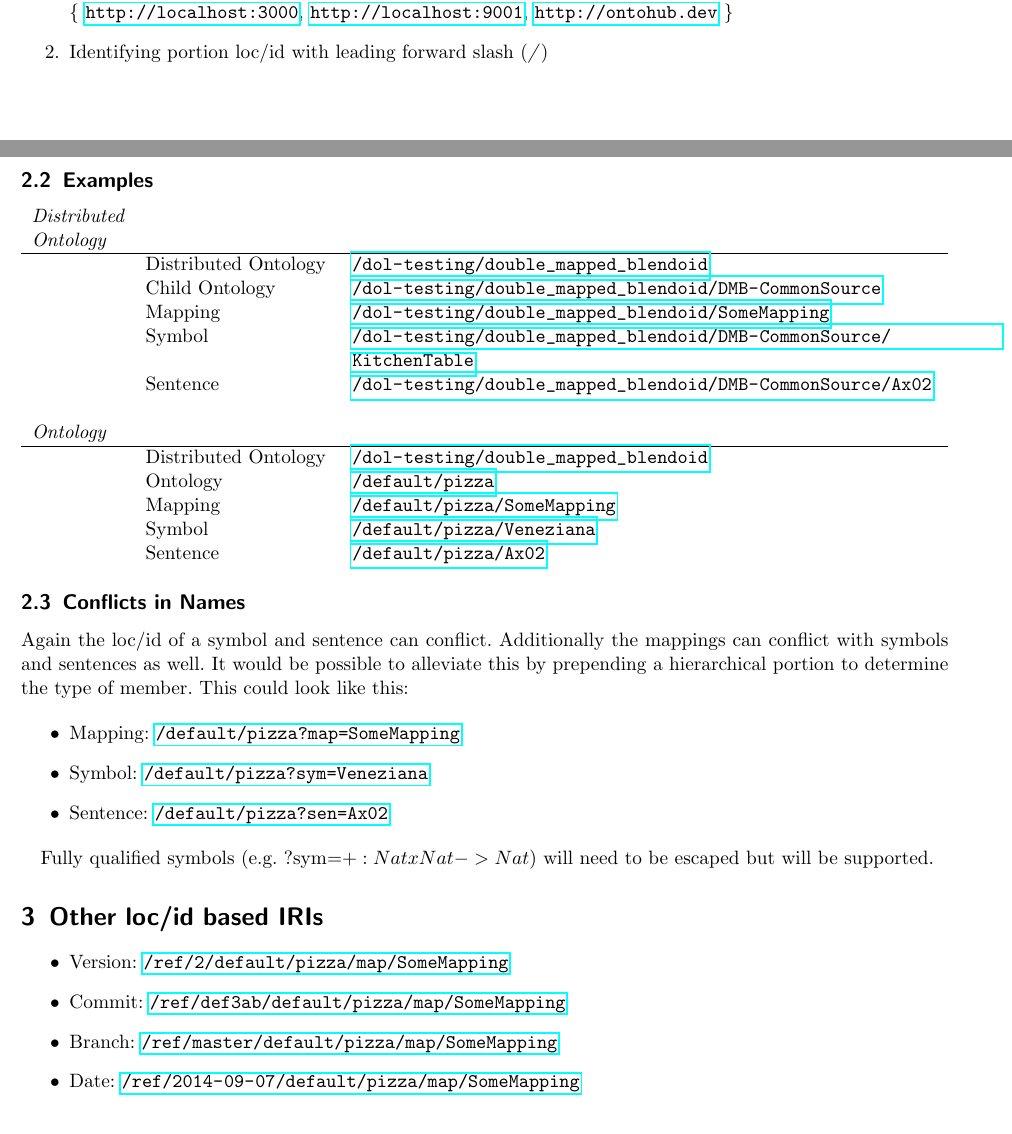
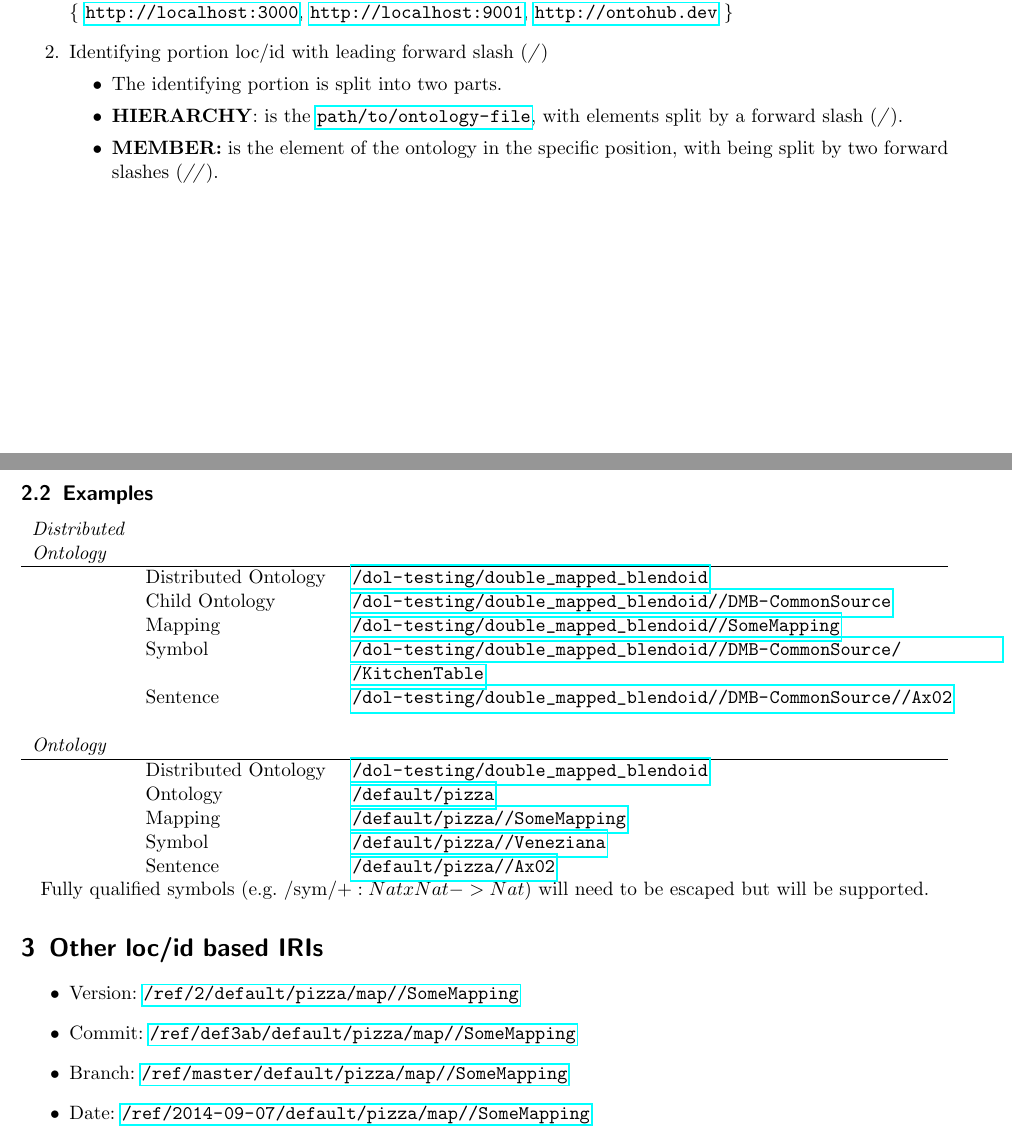
Before and after one commit to 0robustus1/loc-id, a LaTeX document (document.tex): two parts of pages 1 and 2 of 2, joined at a grey line, cut so that both start at the same text. Compiled offline with pdfLaTeX.

Commit message:
use // for ontology-members.

```diff
--- a/document.tex
+++ b/document.tex
@@ -9,7 +9,7 @@
 \usepackage{amsmath}
 \usepackage{hyperref}
 \author{Tim Reddehase}
-\date{2014-09-13}
+\date{2014-10-10}
 
 \newenvironment{oitemize}{%
   \renewcommand{\labelitemii}{$\bullet$}%
@@ -60,6 +60,13 @@ actual identifying portion beginning with the hierarchical forward slash
   \item Set of Schema + FQDNs + Port for an instance: \textbf{INSTANCE}, e.g.\\
     \{ \url{http://localhost:3000}, \url{http://localhost:9001}, \url{http://ontohub.dev} \}
   \item Identifying portion loc/id with leading forward slash (\textit{/})
+  \begin{itemize}
+    \item The identifying portion is split into two parts.
+    \item \textbf{HIERARCHY}: is the \url{path/to/ontology-file}, with elements split
+      by a forward slash (\textit{/}).
+    \item \textbf{MEMBER:} is the element of the ontology in the specific position, with
+       being split by two forward slashes (\textit{//}).
+  \end{itemize}
 \end{enumerate}
 
 \subsection{Examples}
@@ -68,43 +75,30 @@ actual identifying portion beginning with the hierarchical forward slash
   \textit{Distributed Ontology} & & \\
   \hline
   & Distributed Ontology & \url{/dol-testing/double_mapped_blendoid}\\
-  & Child Ontology & \url{/dol-testing/double_mapped_blendoid/DMB-CommonSource}\\
-  & Mapping & \url{/dol-testing/double_mapped_blendoid/SomeMapping}\\
-  & Symbol & \url{/dol-testing/double_mapped_blendoid/DMB-CommonSource/KitchenTable}\\
-  & Sentence & \url{/dol-testing/double_mapped_blendoid/DMB-CommonSource/Ax02}\\
+  & Child Ontology & \url{/dol-testing/double_mapped_blendoid//DMB-CommonSource}\\
+  & Mapping & \url{/dol-testing/double_mapped_blendoid//SomeMapping}\\
+  & Symbol & \url{/dol-testing/double_mapped_blendoid//DMB-CommonSource//KitchenTable}\\
+  & Sentence & \url{/dol-testing/double_mapped_blendoid//DMB-CommonSource//Ax02}\\
   & & \\
   \textit{Ontology} & & \\
   \hline
   & Distributed Ontology & \url{/dol-testing/double_mapped_blendoid}\\
   & Ontology & \url{/default/pizza}\\
-  & Mapping & \url{/default/pizza/SomeMapping}\\
-  & Symbol & \url{/default/pizza/Veneziana}\\
-  & Sentence & \url{/default/pizza/Ax02}\\
+  & Mapping & \url{/default/pizza//SomeMapping}\\
+  & Symbol & \url{/default/pizza//Veneziana}\\
+  & Sentence & \url{/default/pizza//Ax02}\\
 \end{tabularx}
 
-\subsection{Conflicts in Names}
-
-Again the loc/id of a symbol and sentence can conflict. Additionally the
-mappings can conflict with symbols and sentences as well. It would be possible
-to alleviate this by prepending a hierarchical portion to determine the type of
-member. This could look like this:
-
-\begin{itemize}
-  \item Mapping: \url{/default/pizza?map=SomeMapping}
-  \item Symbol: \url{/default/pizza?sym=Veneziana}
-  \item Sentence: \url{/default/pizza?sen=Ax02}
-\end{itemize}
-
-Fully qualified symbols (e.g. ?sym=$+:NatxNat->Nat$) will need to be escaped
+Fully qualified symbols (e.g. /sym/$+:NatxNat->Nat$) will need to be escaped
 but will be supported.
 
 \section{Other loc/id based IRIs}
 
 \begin{itemize}
-  \item Version: \url{/ref/2/default/pizza/map/SomeMapping}
-  \item Commit: \url{/ref/def3ab/default/pizza/map/SomeMapping}
-  \item Branch: \url{/ref/master/default/pizza/map/SomeMapping}
-  \item Date: \url{/ref/2014-09-07/default/pizza/map/SomeMapping}
+  \item Version: \url{/ref/2/default/pizza/map//SomeMapping}
+  \item Commit: \url{/ref/def3ab/default/pizza/map//SomeMapping}
+  \item Branch: \url{/ref/master/default/pizza/map//SomeMapping}
+  \item Date: \url{/ref/2014-09-07/default/pizza/map//SomeMapping}
     \begin{itemize}
       \item would take the latest commit which applies to the Date range.
     \end{itemize}
```
